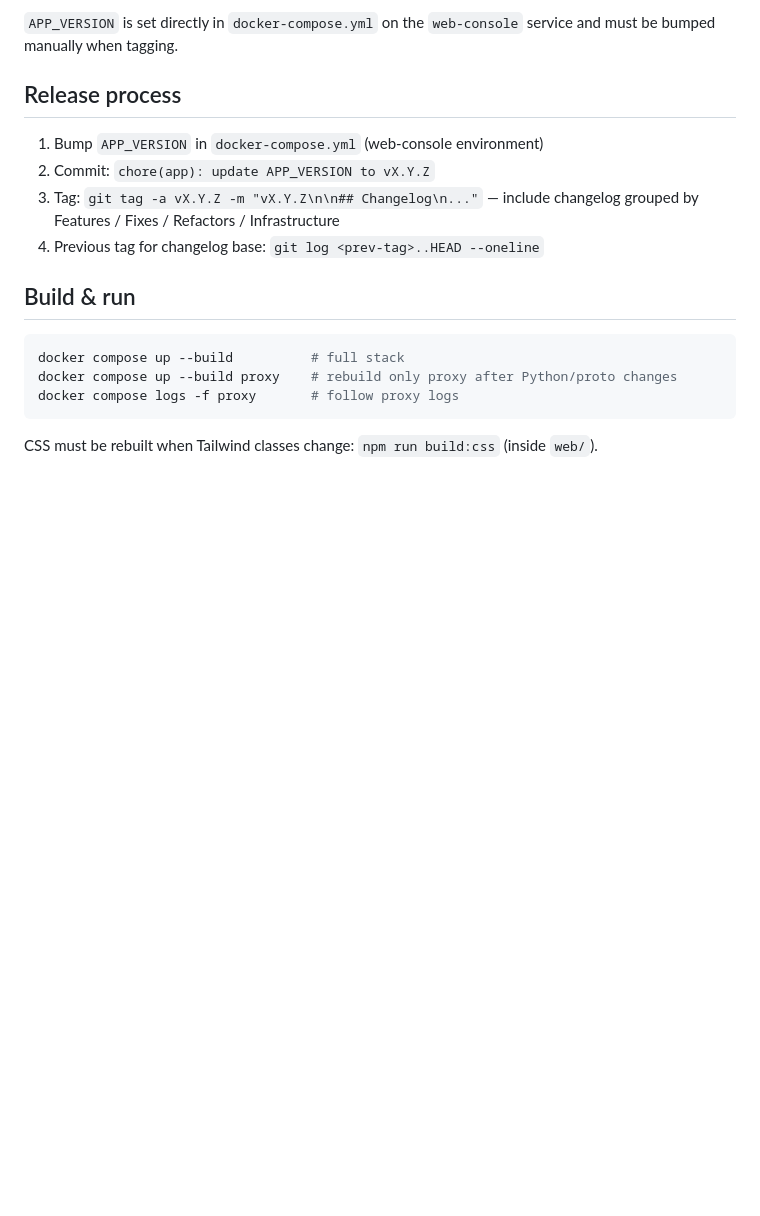
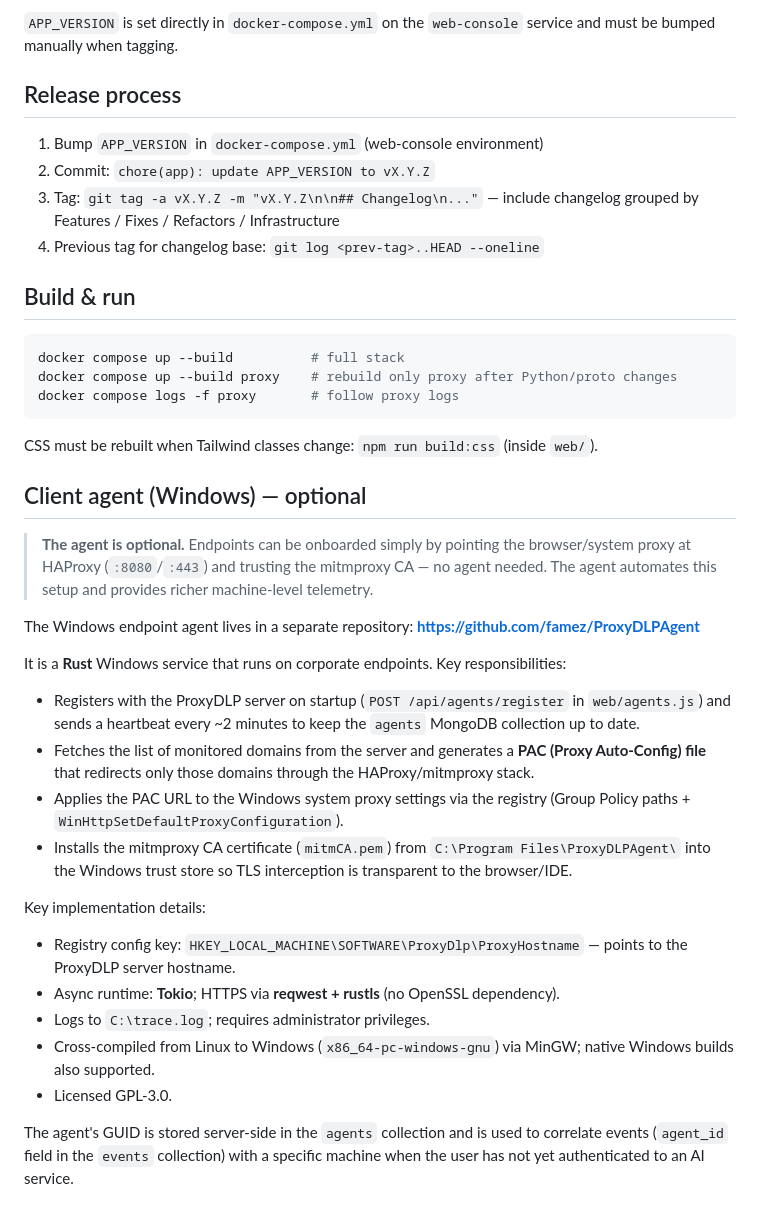
Before and after one commit to famez/ProxyDLP, a Markdown page: CLAUDE.md, the part around the change. GitHub-like rendering; blank space fills up the shorter version.

Commit message:
docs: document Windows client agent in CLAUDE.md
Co-Authored-By: Claude Sonnet 4.6 <noreply@anthropic.com>

````diff
--- a/CLAUDE.md
+++ b/CLAUDE.md
@@ -115,3 +115,25 @@ docker compose logs -f proxy       # follow proxy logs
 ```
 
 CSS must be rebuilt when Tailwind classes change: `npm run build:css` (inside `web/`).
+
+## Client agent (Windows) — optional
+
+> **The agent is optional.** Endpoints can be onboarded simply by pointing the browser/system proxy at HAProxy (`:8080`/`:443`) and trusting the mitmproxy CA — no agent needed. The agent automates this setup and provides richer machine-level telemetry.
+
+The Windows endpoint agent lives in a separate repository: **https://github.com/famez/ProxyDLPAgent**
+
+It is a **Rust** Windows service that runs on corporate endpoints. Key responsibilities:
+
+- Registers with the ProxyDLP server on startup (`POST /api/agents/register` in `web/agents.js`) and sends a heartbeat every ~2 minutes to keep the `agents` MongoDB collection up to date.
+- Fetches the list of monitored domains from the server and generates a **PAC (Proxy Auto-Config) file** that redirects only those domains through the HAProxy/mitmproxy stack.
+- Applies the PAC URL to the Windows system proxy settings via the registry (Group Policy paths + `WinHttpSetDefaultProxyConfiguration`).
+- Installs the mitmproxy CA certificate (`mitmCA.pem`) from `C:\Program Files\ProxyDLPAgent\` into the Windows trust store so TLS interception is transparent to the browser/IDE.
+
+Key implementation details:
+- Registry config key: `HKEY_LOCAL_MACHINE\SOFTWARE\ProxyDlp\ProxyHostname` — points to the ProxyDLP server hostname.
+- Async runtime: **Tokio**; HTTPS via **reqwest + rustls** (no OpenSSL dependency).
+- Logs to `C:\trace.log`; requires administrator privileges.
+- Cross-compiled from Linux to Windows (`x86_64-pc-windows-gnu`) via MinGW; native Windows builds also supported.
+- Licensed GPL-3.0.
+
+The agent's GUID is stored server-side in the `agents` collection and is used to correlate events (`agent_id` field in the `events` collection) with a specific machine when the user has not yet authenticated to an AI service.
````
